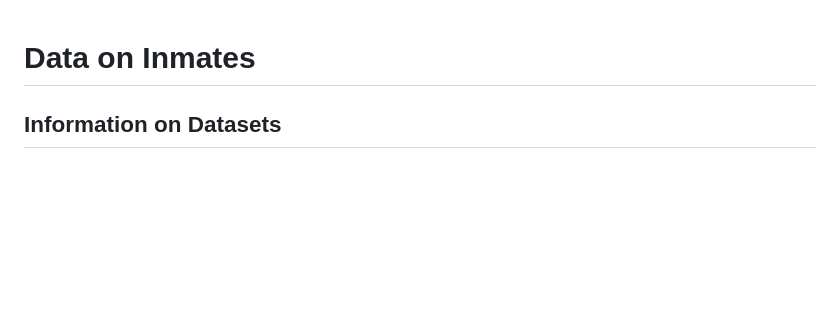
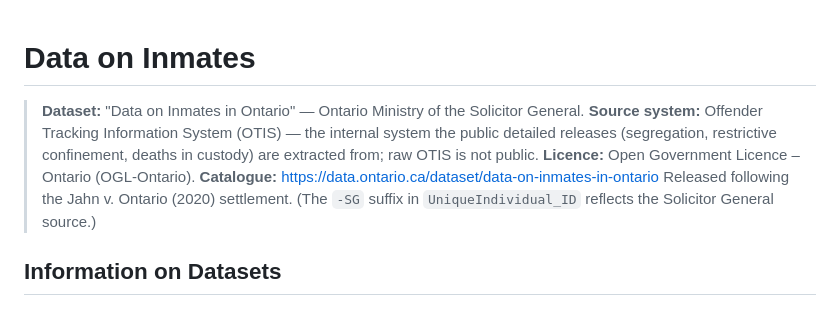
Before and after one commit to rootcoder007/rmoriedata, a Markdown page: inst/extdata/OTIS_DATA_DICTIONARY.md, the part around the change. GitHub-like rendering; blank space fills up the shorter version.

Commit message:
update
Co-Authored-By: Claude <noreply@anthropic.com>
Co-Authored-By: Vansh Singh Ruhela (rootcoder007) <vsruhela@proton.me>

```diff
--- a/inst/extdata/OTIS_DATA_DICTIONARY.md
+++ b/inst/extdata/OTIS_DATA_DICTIONARY.md
@@ -1,4 +1,13 @@
 # Data on Inmates
+
+> **Dataset:** "Data on Inmates in Ontario" — Ontario Ministry of the Solicitor General.
+> **Source system:** Offender Tracking Information System (OTIS) — the internal system the
+> public detailed releases (segregation, restrictive confinement, deaths in custody) are
+> extracted from; raw OTIS is not public.
+> **Licence:** Open Government Licence – Ontario (OGL-Ontario).
+> **Catalogue:** https://data.ontario.ca/dataset/data-on-inmates-in-ontario
+> Released following the Jahn v. Ontario (2020) settlement. (The `-SG` suffix in
+> `UniqueIndividual_ID` reflects the Solicitor General source.)
 
 ## Information on Datasets
 
```
